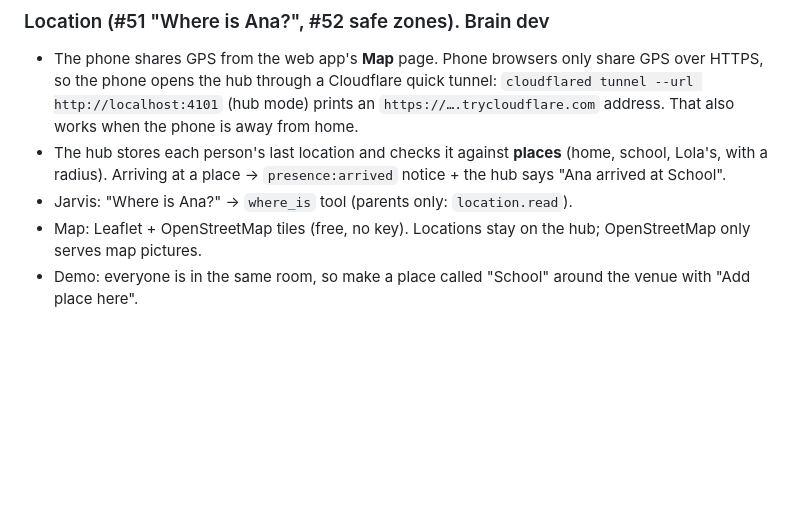
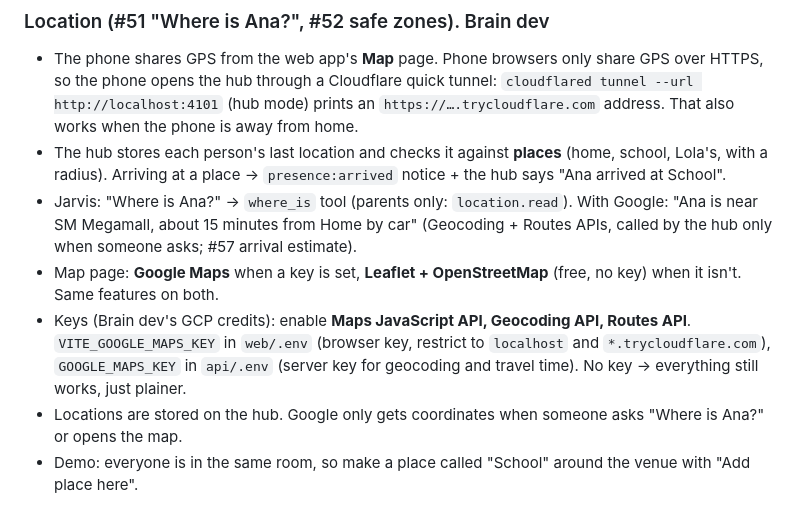
Before and after one commit to Cjake28/hackathon-2026, a Markdown page: TEAM-PLAN.md, the part around the change. Drawn GitHub-style; blank space fills up the shorter version.

Commit message:
Plan: Google Maps for location (GCP credits), Leaflet/OSM as fallback
Co-Authored-By: Claude Opus 5.5 <noreply@anthropic.com>

```diff
--- a/TEAM-PLAN.md
+++ b/TEAM-PLAN.md
@@ -536,6 +536,11 @@ Demo line: pull the internet and Jarvis keeps talking with the local voice.
   `https://….trycloudflare.com` address. That also works when the phone is away from home.
 - The hub stores each person's last location and checks it against **places** (home, school, Lola's, with a radius).
   Arriving at a place → `presence:arrived` notice + the hub says "Ana arrived at School".
-- Jarvis: "Where is Ana?" → `where_is` tool (parents only: `location.read`).
-- Map: Leaflet + OpenStreetMap tiles (free, no key). Locations stay on the hub; OpenStreetMap only serves map pictures.
+- Jarvis: "Where is Ana?" → `where_is` tool (parents only: `location.read`). With Google: "Ana is near SM Megamall, about
+  15 minutes from Home by car" (Geocoding + Routes APIs, called by the hub only when someone asks; #57 arrival estimate).
+- Map page: **Google Maps** when a key is set, **Leaflet + OpenStreetMap** (free, no key) when it isn't. Same features on both.
+- Keys (Brain dev's GCP credits): enable **Maps JavaScript API, Geocoding API, Routes API**.
+  `VITE_GOOGLE_MAPS_KEY` in `web/.env` (browser key, restrict to `localhost` and `*.trycloudflare.com`),
+  `GOOGLE_MAPS_KEY` in `api/.env` (server key for geocoding and travel time). No key → everything still works, just plainer.
+- Locations are stored on the hub. Google only gets coordinates when someone asks "Where is Ana?" or opens the map.
 - Demo: everyone is in the same room, so make a place called "School" around the venue with "Add place here".
```
Also changed, not shown: CLAUDE.md (+2 -2 lines).
